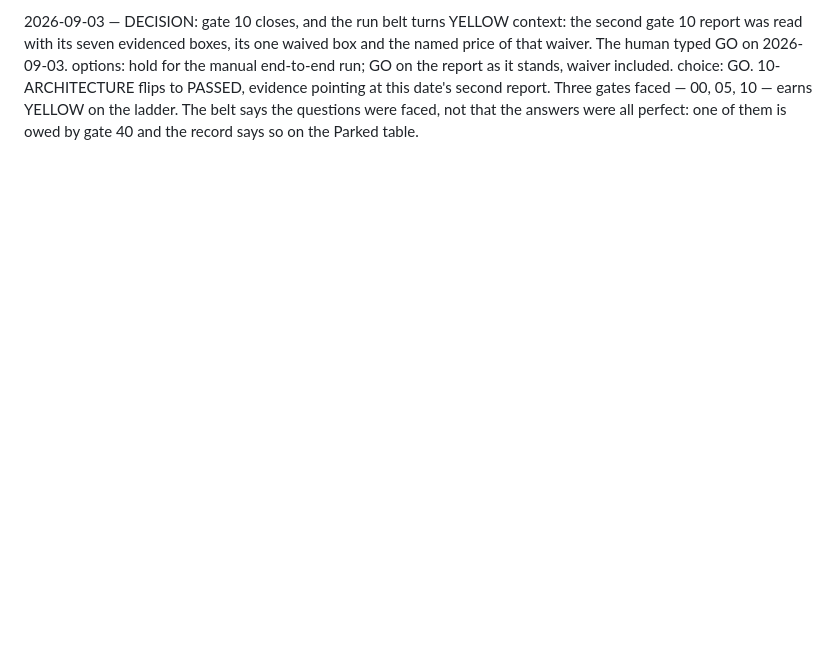
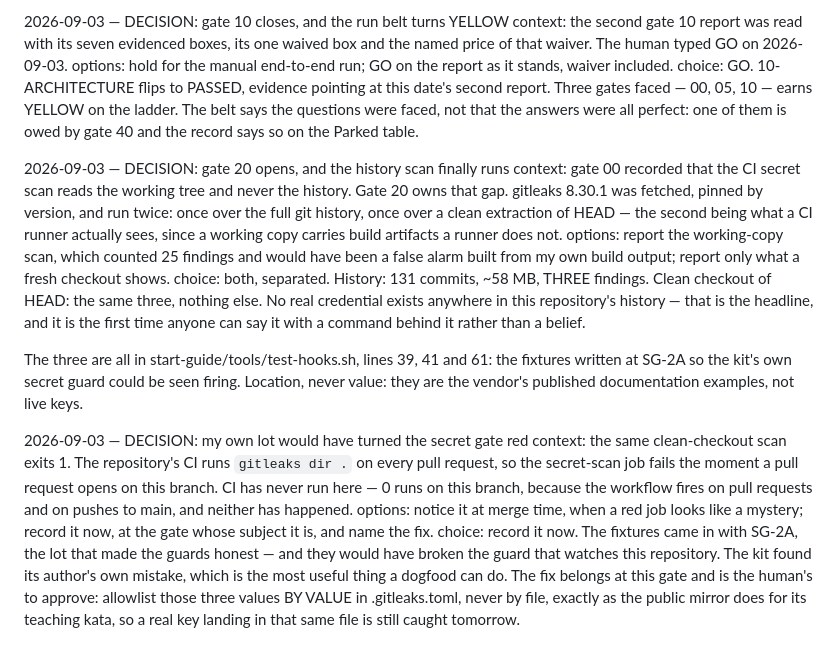
Before and after one commit to mazzyst/skillboss-dojo, a Markdown page: EXAMPLE-RUN-LIVE.md, the part around the change. Drawn GitHub-style; blank space fills up the shorter version.

Commit message:
the live run: the history scan runs, and finds the author's own fixtures
131 commits, three findings, no real credential in the history — and the
same scan on a clean checkout exits 1, which is what CI runs on every
pull request. The lot that made the guards honest would have broken the
guard watching that repository.

Co-Authored-By: Claude Opus 5 <noreply@anthropic.com>
Claude-Session: https://claude.ai/code/session_01NN76i3dmN2RpAhqNTFyLo3

```diff
--- a/EXAMPLE-RUN-LIVE.md
+++ b/EXAMPLE-RUN-LIVE.md
@@ -504,3 +504,41 @@ choice: GO. 10-ARCHITECTURE flips to PASSED, evidence pointing at this
   the ladder. The belt says the questions were faced, not that the
   answers were all perfect: one of them is owed by gate 40 and the record
   says so on the Parked table.
+
+2026-09-03 — DECISION: gate 20 opens, and the history scan finally runs
+context: gate 00 recorded that the CI secret scan reads the working tree
+  and never the history. Gate 20 owns that gap. gitleaks 8.30.1 was
+  fetched, pinned by version, and run twice: once over the full git
+  history, once over a clean extraction of HEAD — the second being what a
+  CI runner actually sees, since a working copy carries build artifacts a
+  runner does not.
+options: report the working-copy scan, which counted 25 findings and
+  would have been a false alarm built from my own build output; report
+  only what a fresh checkout shows.
+choice: both, separated. History: 131 commits, ~58 MB, THREE findings.
+  Clean checkout of HEAD: the same three, nothing else. No real
+  credential exists anywhere in this repository's history — that is the
+  headline, and it is the first time anyone can say it with a command
+  behind it rather than a belief.
+
+  The three are all in start-guide/tools/test-hooks.sh, lines 39, 41 and
+  61: the fixtures written at SG-2A so the kit's own secret guard could
+  be seen firing. Location, never value: they are the vendor's published
+  documentation examples, not live keys.
+
+2026-09-03 — DECISION: my own lot would have turned the secret gate red
+context: the same clean-checkout scan exits 1. The repository's CI runs
+  `gitleaks dir .` on every pull request, so the secret-scan job fails
+  the moment a pull request opens on this branch. CI has never run here —
+  0 runs on this branch, because the workflow fires on pull requests and
+  on pushes to main, and neither has happened.
+options: notice it at merge time, when a red job looks like a mystery;
+  record it now, at the gate whose subject it is, and name the fix.
+choice: record it now. The fixtures came in with SG-2A, the lot that made
+  the guards honest — and they would have broken the guard that watches
+  this repository. The kit found its author's own mistake, which is the
+  most useful thing a dogfood can do. The fix belongs at this gate and is
+  the human's to approve: allowlist those three values BY VALUE in
+  .gitleaks.toml, never by file, exactly as the public mirror does for
+  its teaching kata, so a real key landing in that same file is still
+  caught tomorrow.
```
